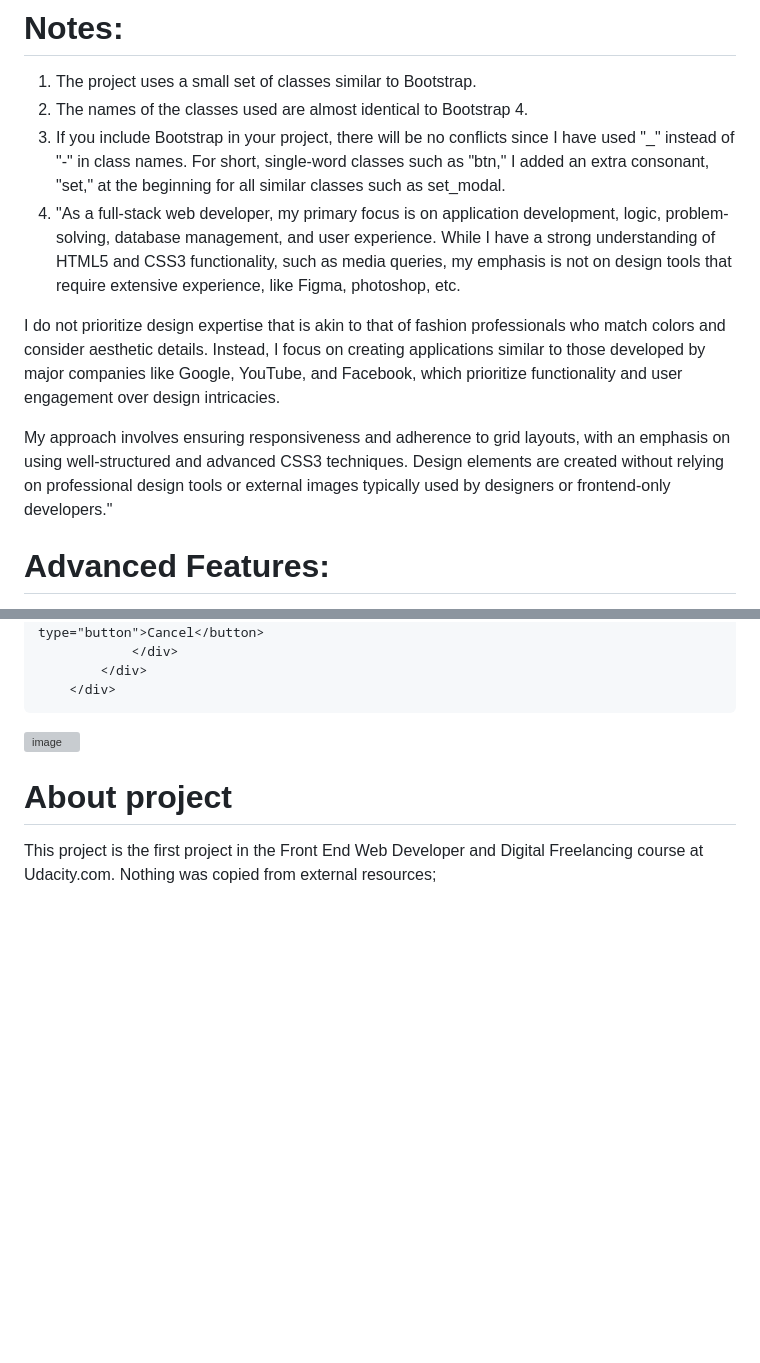
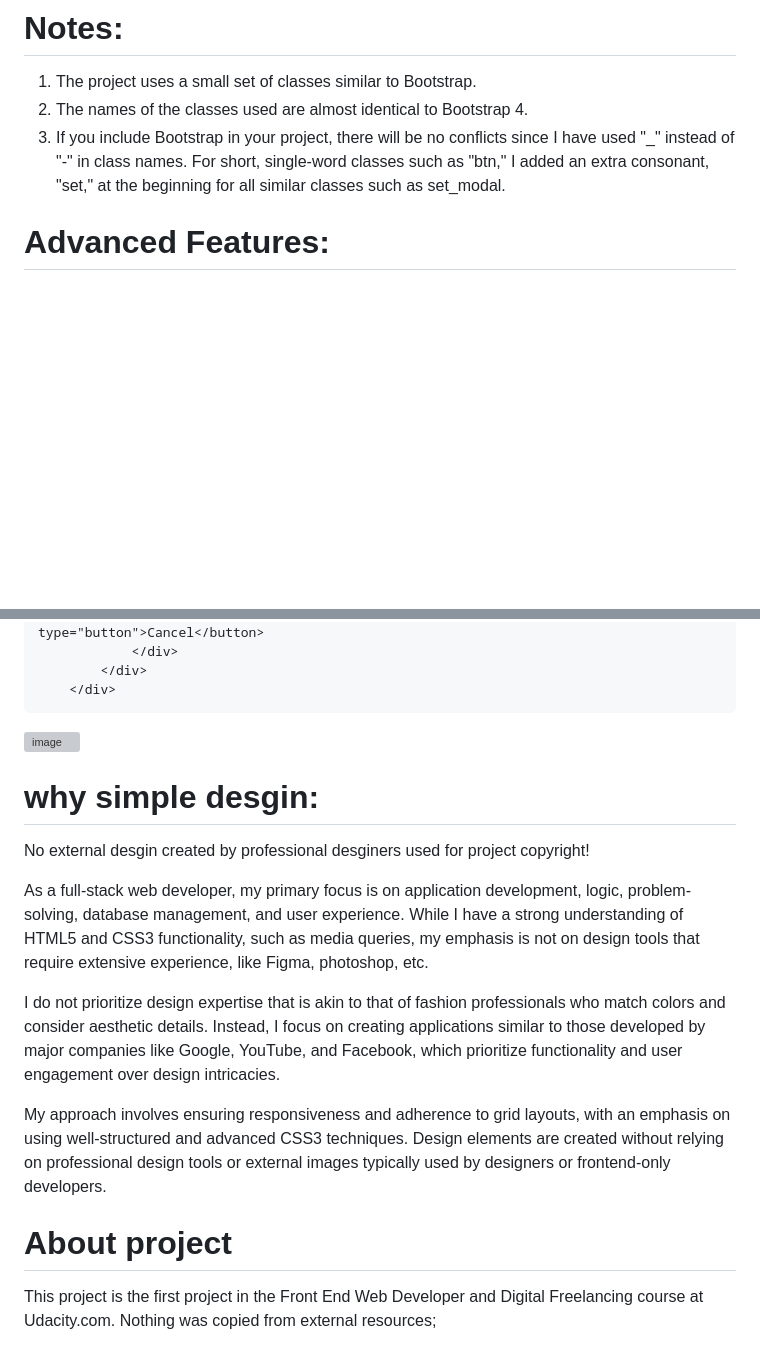
Before and after one commit to MahmoudHegazi/blog-post-project, a Markdown page: README.md, 2 parts joined by grey strips. Drawn GitHub-style; blank space fills up the shorter version; grey boxes are pictures that could not be loaded.

```diff
--- a/README.md
+++ b/README.md
@@ -13,11 +13,7 @@ This project is a simple responsive design for a blog that includes a layout for
 1. The project uses a small set of classes similar to Bootstrap.
 2. The names of the classes used are almost identical to Bootstrap 4.
 3. If you include Bootstrap in your project, there will be no conflicts since I have used "_" instead of "-" in class names. For short, single-word classes such as "btn," I added an extra consonant, "set," at the beginning for all similar classes such as set_modal.
-4. "As a full-stack web developer, my primary focus is on application development, logic, problem-solving, database management, and user experience. While I have a strong understanding of HTML5 and CSS3 functionality, such as media queries, my emphasis is not on design tools that require extensive experience, like Figma, photoshop, etc.
 
-I do not prioritize design expertise that is akin to that of fashion professionals who match colors and consider aesthetic details. Instead, I focus on creating applications similar to those developed by major companies like Google, YouTube, and Facebook, which prioritize functionality and user engagement over design intricacies.
-
-My approach involves ensuring responsiveness and adherence to grid layouts, with an emphasis on using well-structured and advanced CSS3 techniques. Design elements are created without relying on professional design tools or external images typically used by designers or frontend-only developers."
 
 # Advanced Features:
 This project implements advanced masking with CSS, which, in my opinion, is the most suitable and well-supported method for modal dialogs across all browsers. I aimed to simulate the Bootstrap modal. This masking technique allows for implementation that is almost identical to Bootstrap, but simpler and cleaner in code.
@@ -51,6 +47,15 @@ You can test the full CSS masking behavior by toggling the "active_mask" class o
 
 ![image](https://github.com/user-attachments/assets/267bcc2f-b7b4-4a93-bc54-03d79669b36a)
 
+# why simple desgin:
+No external desgin created by professional desginers used for project copyright!
+
+As a full-stack web developer, my primary focus is on application development, logic, problem-solving, database management, and user experience. While I have a strong understanding of HTML5 and CSS3 functionality, such as media queries, my emphasis is not on design tools that require extensive experience, like Figma, photoshop, etc.
+
+I do not prioritize design expertise that is akin to that of fashion professionals who match colors and consider aesthetic details. Instead, I focus on creating applications similar to those developed by major companies like Google, YouTube, and Facebook, which prioritize functionality and user engagement over design intricacies.
+
+My approach involves ensuring responsiveness and adherence to grid layouts, with an emphasis on using well-structured and advanced CSS3 techniques. Design elements are created without relying on professional design tools or external images typically used by designers or frontend-only developers.
+
 
 # About project
 This project is the first project in the Front End Web Developer and Digital Freelancing course at Udacity.com. Nothing was copied from external resources;
```
